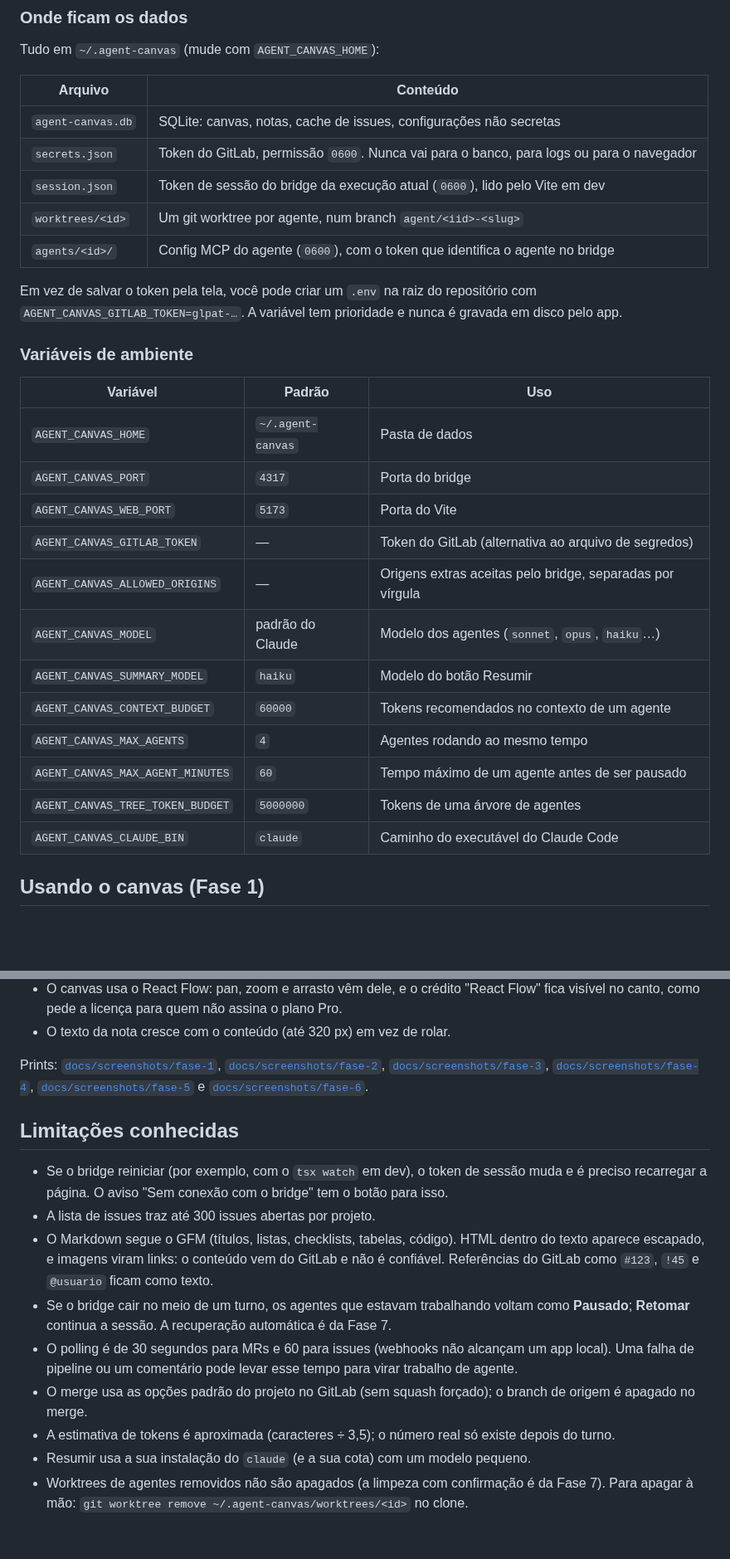
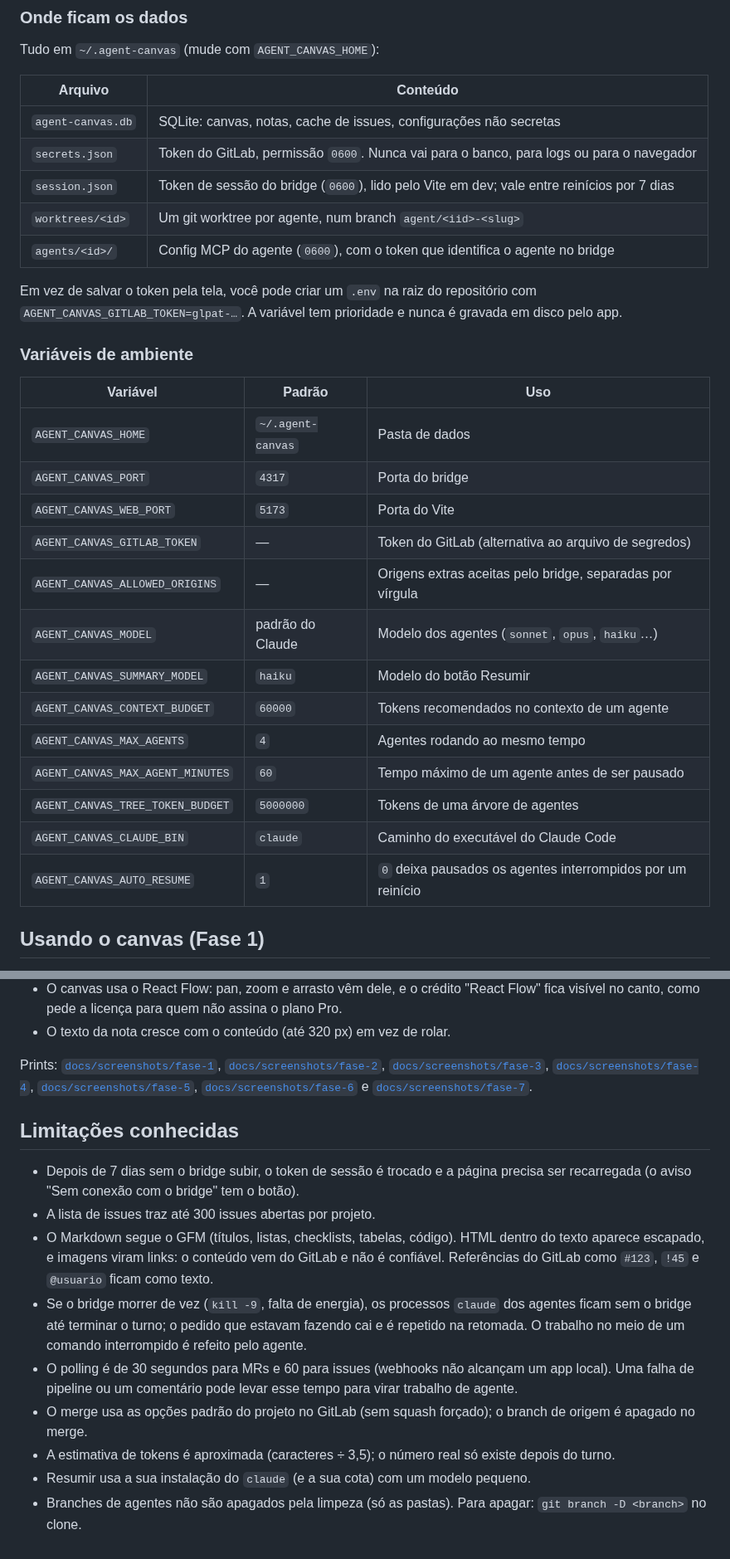
Before and after one commit to WatheusHenry/lousa-de-agentes, a Markdown page: README.md, 2 parts joined by grey strips. Shown at 83% size. Rendered like a GitHub page; blank space fills up the shorter version.

```diff
--- a/README.md
+++ b/README.md
@@ -57,32 +57,33 @@ A aba **Repos** mostra onde está o clone de cada projeto. Para o que faltar:
 
 Tudo em `~/.agent-canvas` (mude com `AGENT_CANVAS_HOME`):
 
-| Arquivo           | Conteúdo                                                                                 |
-| ----------------- | ---------------------------------------------------------------------------------------- |
-| `agent-canvas.db` | SQLite: canvas, notas, cache de issues, configurações não secretas                       |
-| `secrets.json`    | Token do GitLab, permissão `0600`. Nunca vai para o banco, para logs ou para o navegador |
-| `session.json`    | Token de sessão do bridge da execução atual (`0600`), lido pelo Vite em dev              |
-| `worktrees/<id>`  | Um git worktree por agente, num branch `agent/<iid>-<slug>`                              |
-| `agents/<id>/`    | Config MCP do agente (`0600`), com o token que identifica o agente no bridge             |
+| Arquivo           | Conteúdo                                                                                   |
+| ----------------- | ------------------------------------------------------------------------------------------ |
+| `agent-canvas.db` | SQLite: canvas, notas, cache de issues, configurações não secretas                         |
+| `secrets.json`    | Token do GitLab, permissão `0600`. Nunca vai para o banco, para logs ou para o navegador   |
+| `session.json`    | Token de sessão do bridge (`0600`), lido pelo Vite em dev; vale entre reinícios por 7 dias |
+| `worktrees/<id>`  | Um git worktree por agente, num branch `agent/<iid>-<slug>`                                |
+| `agents/<id>/`    | Config MCP do agente (`0600`), com o token que identifica o agente no bridge               |
 
 Em vez de salvar o token pela tela, você pode criar um `.env` na raiz do repositório com `AGENT_CANVAS_GITLAB_TOKEN=glpat-…`. A variável tem prioridade e nunca é gravada em disco pelo app.
 
 ### Variáveis de ambiente
 
-| Variável                         | Padrão            | Uso                                                       |
-| -------------------------------- | ----------------- | --------------------------------------------------------- |
-| `AGENT_CANVAS_HOME`              | `~/.agent-canvas` | Pasta de dados                                            |
-| `AGENT_CANVAS_PORT`              | `4317`            | Porta do bridge                                           |
-| `AGENT_CANVAS_WEB_PORT`          | `5173`            | Porta do Vite                                             |
-| `AGENT_CANVAS_GITLAB_TOKEN`      | —                 | Token do GitLab (alternativa ao arquivo de segredos)      |
-| `AGENT_CANVAS_ALLOWED_ORIGINS`   | —                 | Origens extras aceitas pelo bridge, separadas por vírgula |
-| `AGENT_CANVAS_MODEL`             | padrão do Claude  | Modelo dos agentes (`sonnet`, `opus`, `haiku`…)           |
-| `AGENT_CANVAS_SUMMARY_MODEL`     | `haiku`           | Modelo do botão Resumir                                   |
-| `AGENT_CANVAS_CONTEXT_BUDGET`    | `60000`           | Tokens recomendados no contexto de um agente              |
-| `AGENT_CANVAS_MAX_AGENTS`        | `4`               | Agentes rodando ao mesmo tempo                            |
-| `AGENT_CANVAS_MAX_AGENT_MINUTES` | `60`              | Tempo máximo de um agente antes de ser pausado            |
-| `AGENT_CANVAS_TREE_TOKEN_BUDGET` | `5000000`         | Tokens de uma árvore de agentes                           |
-| `AGENT_CANVAS_CLAUDE_BIN`        | `claude`          | Caminho do executável do Claude Code                      |
+| Variável                         | Padrão            | Uso                                                         |
+| -------------------------------- | ----------------- | ----------------------------------------------------------- |
+| `AGENT_CANVAS_HOME`              | `~/.agent-canvas` | Pasta de dados                                              |
+| `AGENT_CANVAS_PORT`              | `4317`            | Porta do bridge                                             |
+| `AGENT_CANVAS_WEB_PORT`          | `5173`            | Porta do Vite                                               |
+| `AGENT_CANVAS_GITLAB_TOKEN`      | —                 | Token do GitLab (alternativa ao arquivo de segredos)        |
+| `AGENT_CANVAS_ALLOWED_ORIGINS`   | —                 | Origens extras aceitas pelo bridge, separadas por vírgula   |
+| `AGENT_CANVAS_MODEL`             | padrão do Claude  | Modelo dos agentes (`sonnet`, `opus`, `haiku`…)             |
+| `AGENT_CANVAS_SUMMARY_MODEL`     | `haiku`           | Modelo do botão Resumir                                     |
+| `AGENT_CANVAS_CONTEXT_BUDGET`    | `60000`           | Tokens recomendados no contexto de um agente                |
+| `AGENT_CANVAS_MAX_AGENTS`        | `4`               | Agentes rodando ao mesmo tempo                              |
+| `AGENT_CANVAS_MAX_AGENT_MINUTES` | `60`              | Tempo máximo de um agente antes de ser pausado              |
+| `AGENT_CANVAS_TREE_TOKEN_BUDGET` | `5000000`         | Tokens de uma árvore de agentes                             |
+| `AGENT_CANVAS_CLAUDE_BIN`        | `claude`          | Caminho do executável do Claude Code                        |
+| `AGENT_CANVAS_AUTO_RESUME`       | `1`               | `0` deixa pausados os agentes interrompidos por um reinício |
 
 ## Usando o canvas (Fase 1)
 
@@ -265,16 +292,16 @@ O visual (tokens, cartões, janelas de agente, painéis, menu, aviso, foco) foi
 - O canvas usa o React Flow: pan, zoom e arrasto vêm dele, e o crédito "React Flow" fica visível no canto, como pede a licença para quem não assina o plano Pro.
 - O texto da nota cresce com o conteúdo (até 320 px) em vez de rolar.
 
-Prints: [`docs/screenshots/fase-1`](docs/screenshots/fase-1), [`docs/screenshots/fase-2`](docs/screenshots/fase-2), [`docs/screenshots/fase-3`](docs/screenshots/fase-3), [`docs/screenshots/fase-4`](docs/screenshots/fase-4), [`docs/screenshots/fase-5`](docs/screenshots/fase-5) e [`docs/screenshots/fase-6`](docs/screenshots/fase-6).
+Prints: [`docs/screenshots/fase-1`](docs/screenshots/fase-1), [`docs/screenshots/fase-2`](docs/screenshots/fase-2), [`docs/screenshots/fase-3`](docs/screenshots/fase-3), [`docs/screenshots/fase-4`](docs/screenshots/fase-4), [`docs/screenshots/fase-5`](docs/screenshots/fase-5), [`docs/screenshots/fase-6`](docs/screenshots/fase-6) e [`docs/screenshots/fase-7`](docs/screenshots/fase-7).
 
 ## Limitações conhecidas
 
-- Se o bridge reiniciar (por exemplo, com o `tsx watch` em dev), o token de sessão muda e é preciso recarregar a página. O aviso "Sem conexão com o bridge" tem o botão para isso.
+- Depois de 7 dias sem o bridge subir, o token de sessão é trocado e a página precisa ser recarregada (o aviso "Sem conexão com o bridge" tem o botão).
 - A lista de issues traz até 300 issues abertas por projeto.
 - O Markdown segue o GFM (títulos, listas, checklists, tabelas, código). HTML dentro do texto aparece escapado, e imagens viram links: o conteúdo vem do GitLab e não é confiável. Referências do GitLab como `#123`, `!45` e `@usuario` ficam como texto.
-- Se o bridge cair no meio de um turno, os agentes que estavam trabalhando voltam como **Pausado**; **Retomar** continua a sessão. A recuperação automática é da Fase 7.
+- Se o bridge morrer de vez (`kill -9`, falta de energia), os processos `claude` dos agentes ficam sem o bridge até terminar o turno; o pedido que estavam fazendo cai e é repetido na retomada. O trabalho no meio de um comando interrompido é refeito pelo agente.
 - O polling é de 30 segundos para MRs e 60 para issues (webhooks não alcançam um app local). Uma falha de pipeline ou um comentário pode levar esse tempo para virar trabalho de agente.
 - O merge usa as opções padrão do projeto no GitLab (sem squash forçado); o branch de origem é apagado no merge.
 - A estimativa de tokens é aproximada (caracteres ÷ 3,5); o número real só existe depois do turno.
 - Resumir usa a sua instalação do `claude` (e a sua cota) com um modelo pequeno.
-- Worktrees de agentes removidos não são apagados (a limpeza com confirmação é da Fase 7). Para apagar à mão: `git worktree remove ~/.agent-canvas/worktrees/<id>` no clone.
+- Branches de agentes não são apagados pela limpeza (só as pastas). Para apagar: `git branch -D <branch>` no clone.
```
Also changed, not shown: other parts of README.md (+36 -10 lines), docs/screenshots/fase-7/antes-da-queda.png (added), docs/screenshots/fase-7/bridge-caiu.png (added), docs/screenshots/fase-7/depois-do-reinicio.png (added), docs/screenshots/fase-7/final.png (added), docs/screenshots/fase-7/limpeza-de-pastas.png (added), 1 other file.
